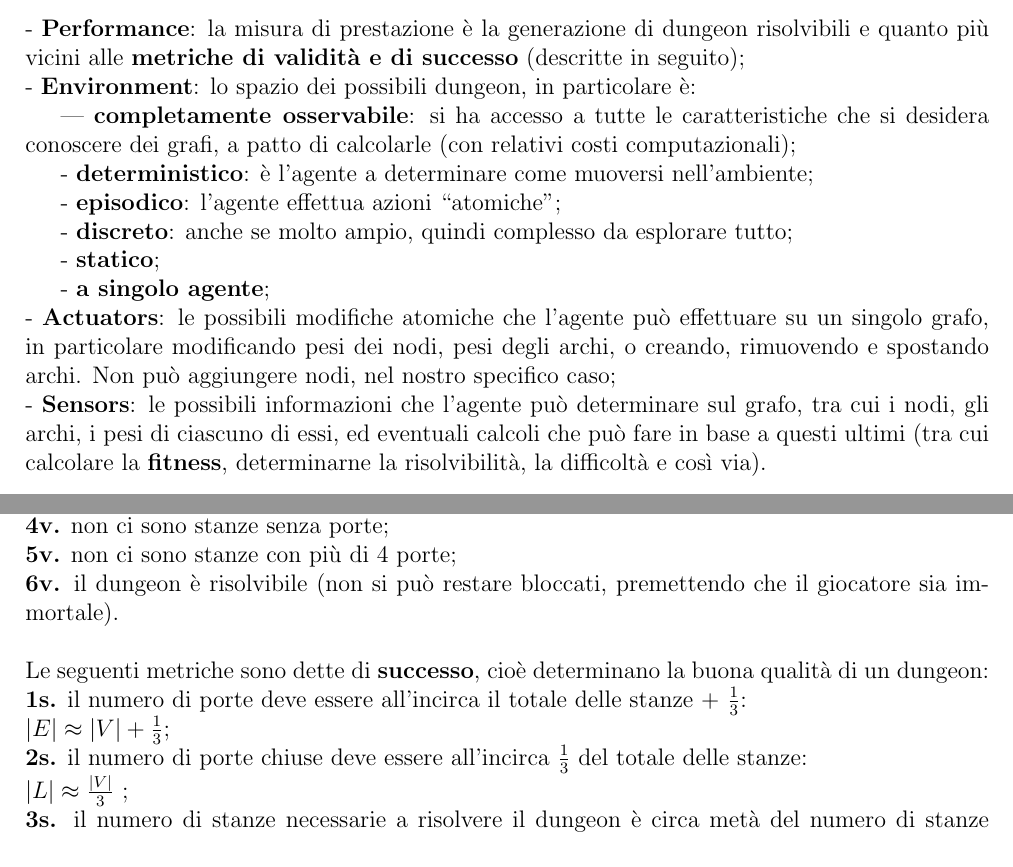
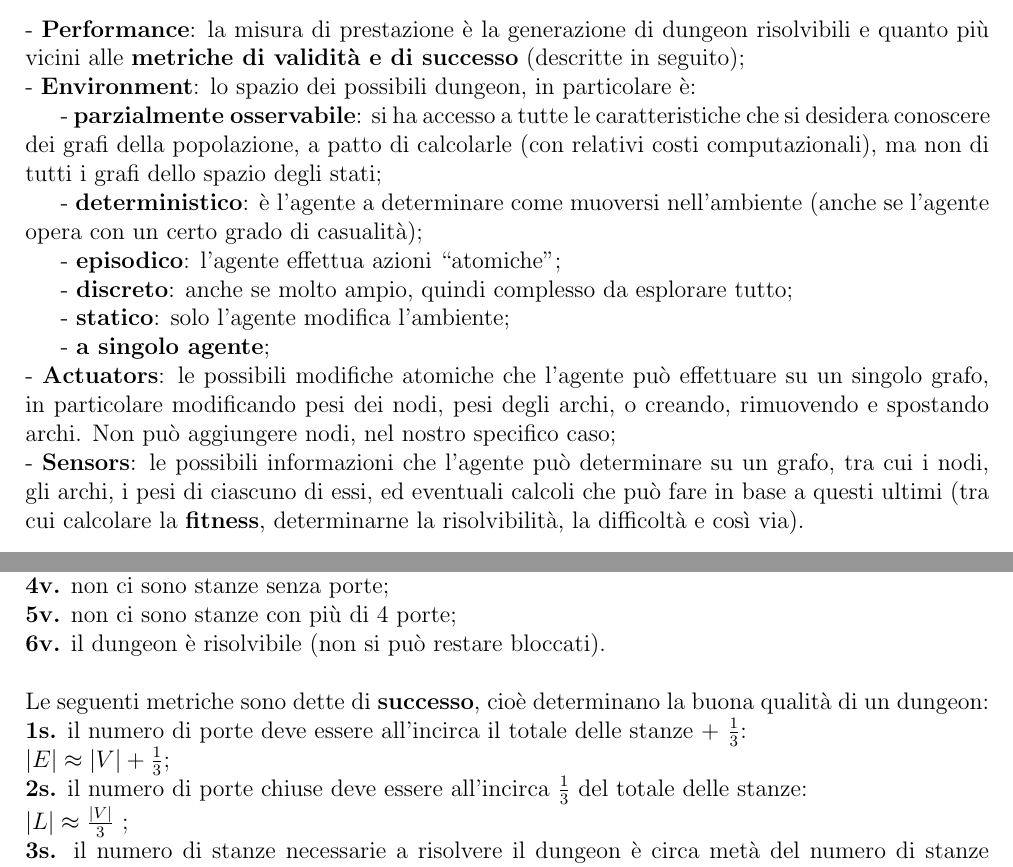
Before and after one commit to DanielVip3/zeldagen, a LaTeX document (docs/zeldagen.tex): two parts of pages 4 and 6 of 15, joined at a grey line, cut so that both start at the same text. Compiled offline with pdfLaTeX.

Commit message:
📝 Improved some widows, orphans and runts in documentation report And fixed an issue with P.E.A.S. specification (environment is not "completely observable" but "partially observable").

```diff
--- a/docs/zeldagen.tex
+++ b/docs/zeldagen.tex
@@ -114,14 +114,14 @@ Lo scopo dell'agente intelligente sarà quindi generare una topologia di dungeon
 
 - \textbf{Performance}: la misura di prestazione è la generazione di dungeon risolvibili e quanto più vicini alle \textbf{metriche di validità e di successo} (descritte in seguito);\\
 - \textbf{Environment}: lo spazio dei possibili dungeon, in particolare è:\\
-\indent --- \textbf{completamente osservabile}: si ha accesso a tutte le caratteristiche che si desidera conoscere dei grafi, a patto di calcolarle (con relativi costi computazionali);\\
-\indent- \textbf{deterministico}: è l'agente a determinare come muoversi nell'ambiente;\\
+\indent - \textbf{parzialmente osservabile}: si ha accesso a tutte le caratteristiche che si desidera conoscere dei grafi della popolazione, a patto di calcolarle (con relativi costi computazionali), ma non di tutti i grafi dello spazio degli stati;\\
+\indent- \textbf{deterministico}: è l'agente a determinare come muoversi nell'ambiente (anche se l'agente opera con un certo grado di casualità);\\
 \indent- \textbf{episodico}: l'agente effettua azioni ``atomiche";\\
 \indent- \textbf{discreto}: anche se molto ampio, quindi complesso da esplorare tutto;\\
-\indent- \textbf{statico};\\
+\indent- \textbf{statico}: solo l'agente modifica l'ambiente;\\
 \indent- \textbf{a singolo agente};\\
 - \textbf{Actuators}: le possibili modifiche atomiche che l'agente può effettuare su un singolo grafo, in particolare modificando pesi dei nodi, pesi degli archi, o creando, rimuovendo e spostando archi. Non può aggiungere nodi, nel nostro specifico caso;\\
-- \textbf{Sensors}: le possibili informazioni che l'agente può determinare sul grafo, tra cui i nodi, gli archi, i pesi di ciascuno di essi, ed eventuali calcoli che può fare in base a questi ultimi (tra cui calcolare la \textbf{fitness}, determinarne la risolvibilità, la difficoltà e così via).
+- \textbf{Sensors}: le possibili informazioni che l'agente può determinare su un grafo, tra cui i nodi, gli archi, i pesi di ciascuno di essi, ed eventuali calcoli che può fare in base a questi ultimi (tra cui calcolare la \textbf{fitness}, determinarne la risolvibilità, la difficoltà e così via).
 
 \section{Progettazione}
 
@@ -179,7 +179,7 @@ Ciò che segue è frutto di una ricerca approfondita su ciò che concerne la gio
 \textbf{3v.} la stanza finale ha una sola porta, ed è sempre chiusa a chiave;\\
 \textbf{4v.} non ci sono stanze senza porte;\\
 \textbf{5v.} non ci sono stanze con più di 4 porte;\\
-\textbf{6v.} il dungeon è risolvibile (non si può restare bloccati, premettendo che il giocatore sia immortale).\\
+\textbf{6v.} il dungeon è risolvibile (non si può restare bloccati).\\
 
 \noindent Le seguenti metriche sono dette di \textbf{successo}, cioè determinano la buona qualità di un dungeon:\\
 \textbf{1s.} il numero di porte deve essere all'incirca il totale delle stanze + $\frac{1}{3}$:\\
```
Also changed, not shown: docs/zeldagen.pdf, docs/zeldagen.tex (16 more changed lines).
